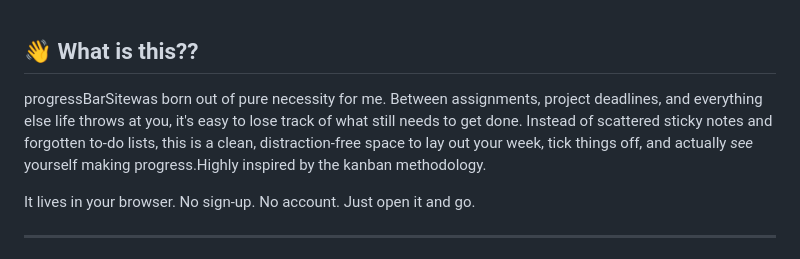
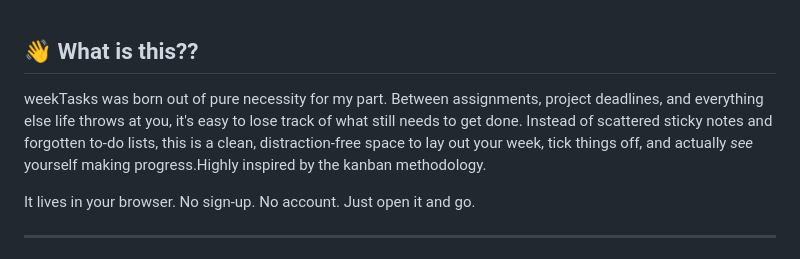
Before and after one commit to AshbornMusashi/weekTasks, a Markdown page: README.md, the part around the change. GitHub-like rendering.

Commit message:
Fix project name in README.md

```diff
--- a/README.md
+++ b/README.md
@@ -1,5 +1,5 @@
 ## 👋 What is this??
-progressBarSitewas born out of pure necessity for me. Between assignments, project deadlines, and everything else life throws at you, it's easy to lose track of what still needs to get done. Instead of scattered sticky notes and forgotten to-do lists, this is a clean, distraction-free space to lay out your week, tick things off, and actually *see* yourself making progress.Highly inspired by the kanban methodology.
+weekTasks was born out of pure necessity for my part. Between assignments, project deadlines, and everything else life throws at you, it's easy to lose track of what still needs to get done. Instead of scattered sticky notes and forgotten to-do lists, this is a clean, distraction-free space to lay out your week, tick things off, and actually *see* yourself making progress.Highly inspired by the kanban methodology.
 
 It lives in your browser. No sign-up. No account. Just open it and go.
 
```
